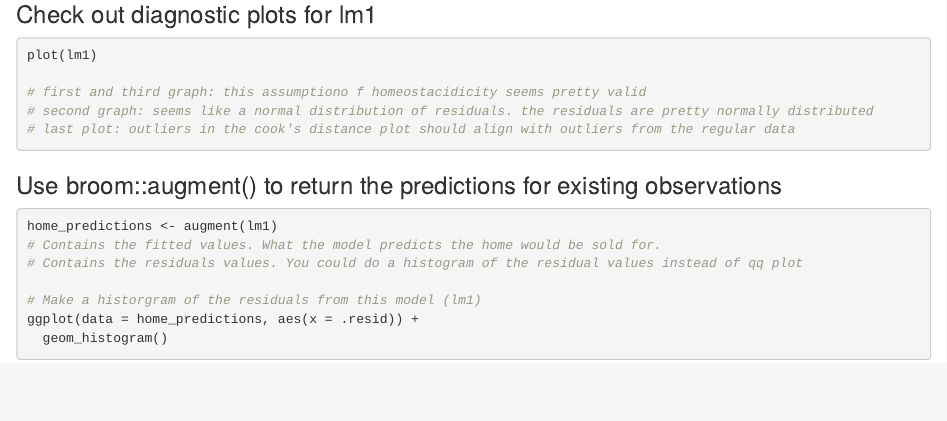
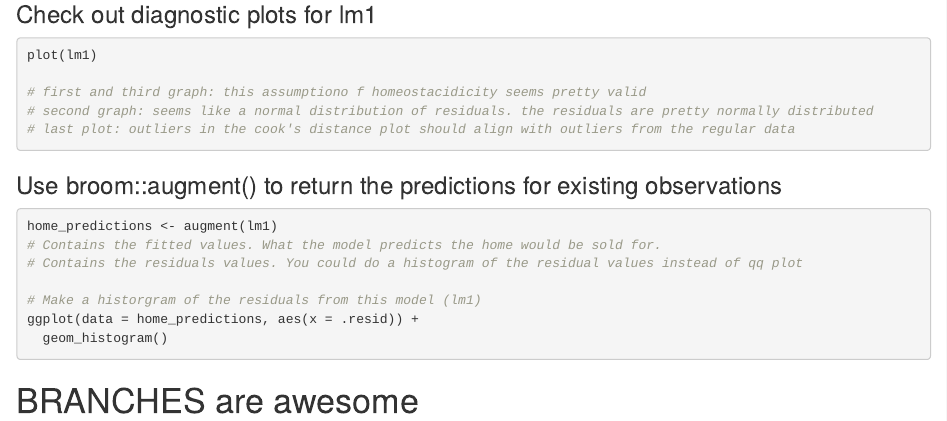
Before and after one commit to katie-munster/esm-206-lab-8, an R Markdown document (esm-206-lab-8-key.Rmd): the page in a window 1100 px wide, from 2230 px down. Rendered offline with R 4.5, knitr and Pandoc, with nearby package versions; the code chunks are not run, so their results and figures are left out.

Commit message:
test a change in a branch

````diff
--- a/esm-206-lab-8-key.Rmd
+++ b/esm-206-lab-8-key.Rmd
@@ -162,3 +162,5 @@ ggplot(data = home_predictions, aes(x = .resid)) +
   geom_histogram()
 
 ```
+
+# BRANCHES are awesome
````
